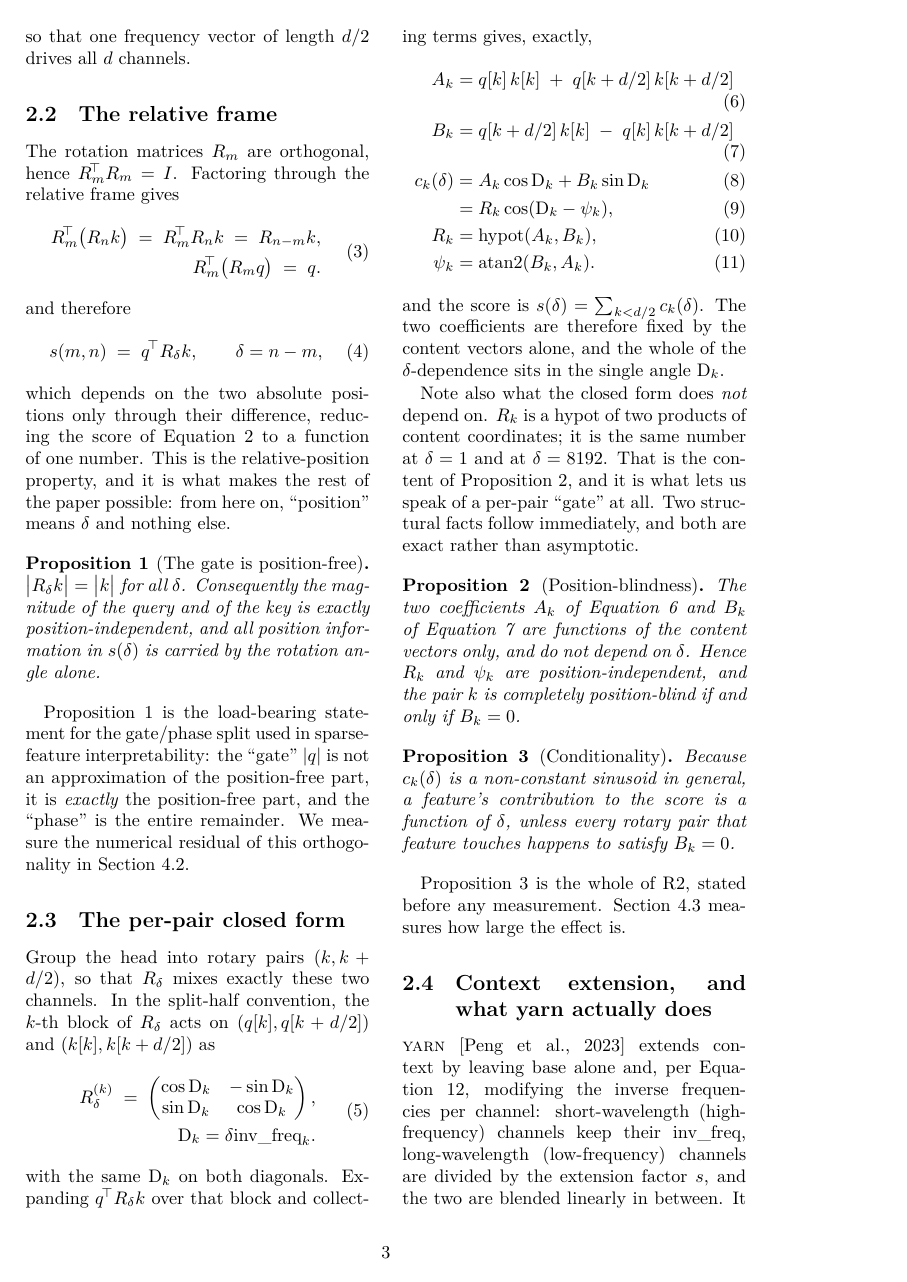
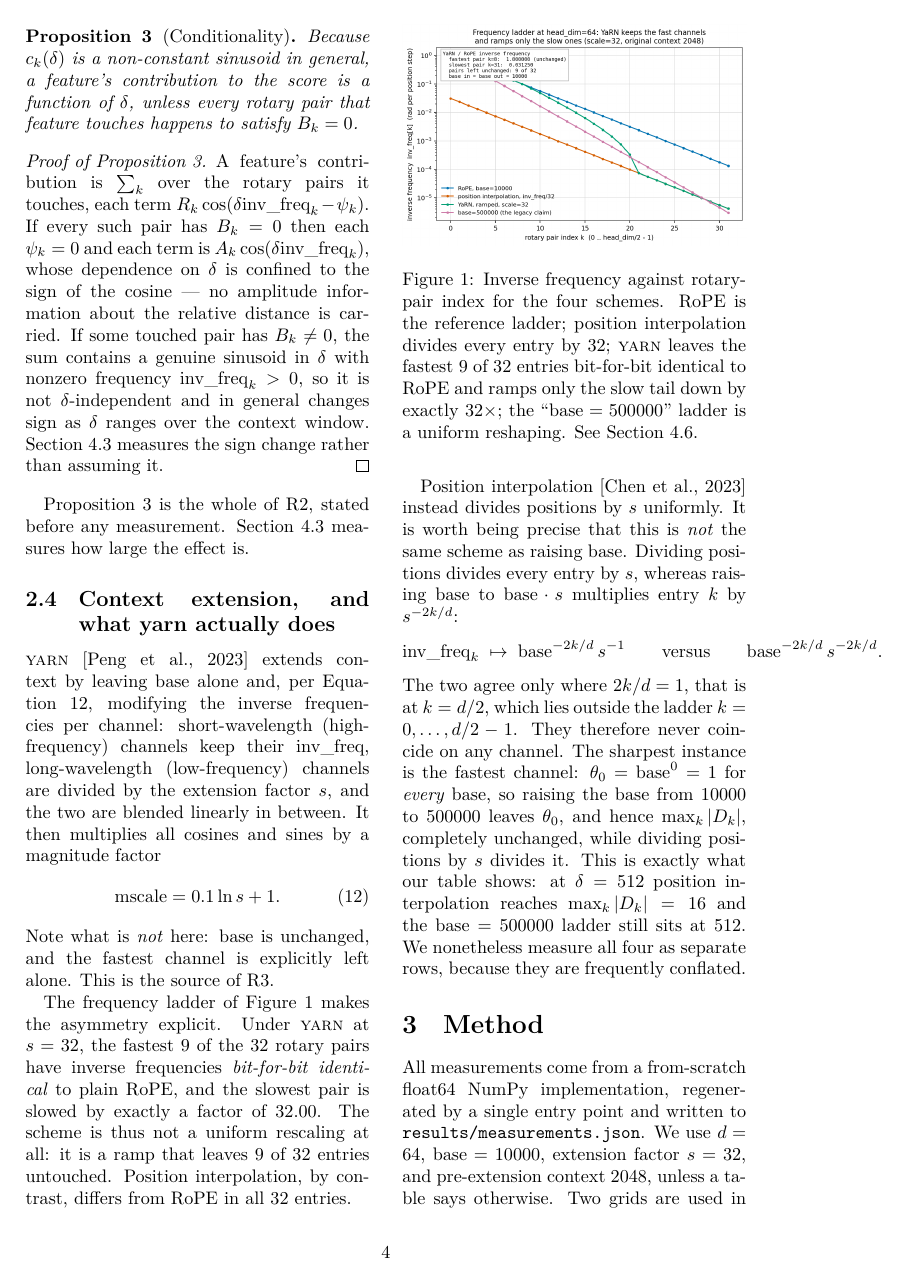
Before and after one commit to fanat503/rope-attribution, a LaTeX paper (paper/main.tex): page 3 of 16 before the commit and page 4 of 17 after it. Compiled offline with XeLaTeX.

Commit message:
proof(paper): prove the two propositions the results rest on
The review's first objection was "nine of the eleven results are theorems, and
the paper presents them as findings". Part of the answer is to stop presenting
them as findings, but the part that actually earns the claim is to write the
proofs down. There were none: amsthm was loaded, \newtheorem was declared, and
not a single \begin{proof} existed in the paper.

Both propositions in Section 3.3 are now proved.

Proposition 2 (position-blindness) needed care. The easy half - Ak and Bk are
built from content coordinates alone, so Rk and psik are too - is a reading of
the displayed equations. The other half, that the pair is position-blind
*exactly* when Bk = 0, is where a careless proof would slide: with Bk = 0 the
term is still Ak cos(D), which is not constant in delta, it merely carries no
amplitude information beyond the sign of its cosine. The proof says that rather
than claiming constancy.

Proposition 3 (conditionality) is the one Proposition 2 was carrying, and its
proof is what makes the sign-reversal result a consequence rather than a
coincidence of the draw: if every touched pair has Bk = 0 the feature's
contribution has no amplitude dependence on delta; if some pair has Bk != 0 the
sum contains a genuine sinusoid of nonzero frequency, which changes sign over a
window. Section 4.3 then measures that sign change instead of assuming it.

Neither proof uses any measurement, which is the point - they were statements
about algebra before they were statements about data.

Verified: 1325 tests pass, 1 xfailed (the nine-page limit), ruff clean, paper
compiles to 17 pages with 0 errors.

The page count went up by one, and that is recorded as the xfail it is rather
than hidden. Bringing the main text to nine pages is still open.

```diff
--- a/paper/main.tex
+++ b/paper/main.tex
@@ -319,3 +340,14 @@ that feature touches happens to satisfy $\Bk = 0$.
+\begin{proof}[Proof of Proposition~\ref{prop:cond}]
+A feature's contribution is $\sum_k$ over the rotary pairs it touches, each term
+$\Rk\cos(\delta\invf_k - \psik)$. If every such pair has $\Bk = 0$ then each
+$\psik = 0$ and each term is $\Ak\cos(\delta\invf_k)$, whose dependence on
+$\delta$ is confined to the sign of the cosine --- no amplitude information
+about the relative distance is carried. If some touched pair has $\Bk \ne 0$,
+the sum contains a genuine sinusoid in $\delta$ with nonzero frequency
+$\invf_k > 0$, so it is not $\delta$-independent and in general changes sign as
+$\delta$ ranges over the context window. Section~\ref{sec:cond} measures the
+sign change rather than assuming it.
+\end{proof}
 
 Proposition~\ref{prop:cond} is the whole of R2, stated before any measurement.
 Section~\ref{sec:cond} measures how large the effect is.
```
Also changed, not shown: paper/main.tex (21 more changed lines).
